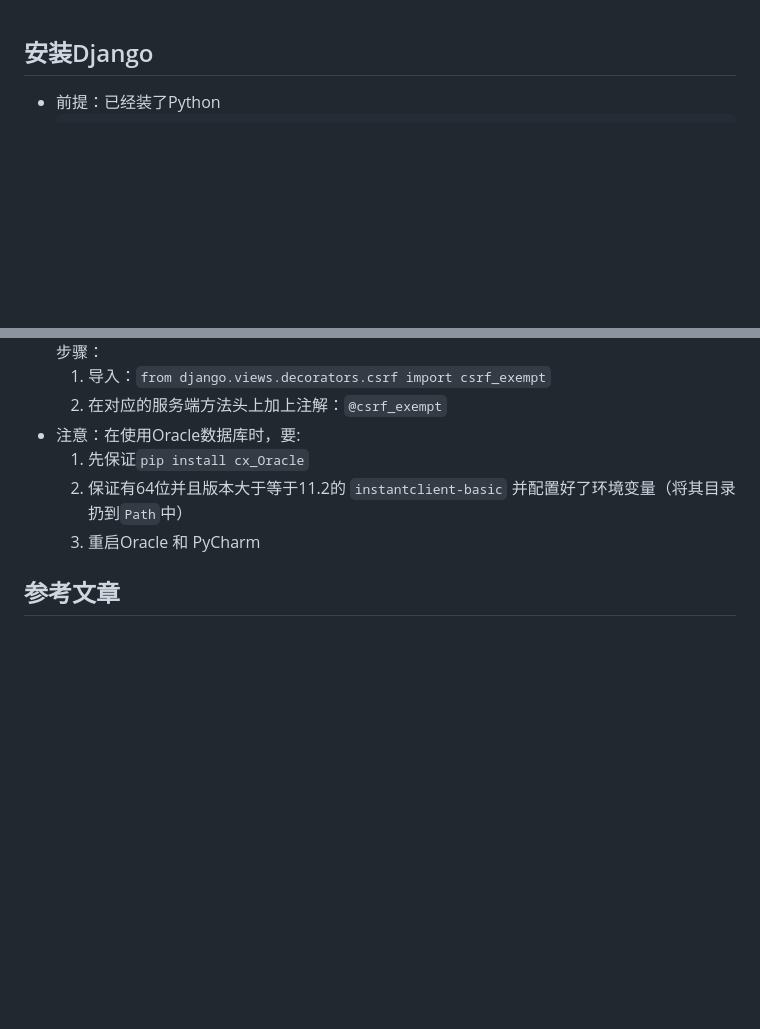
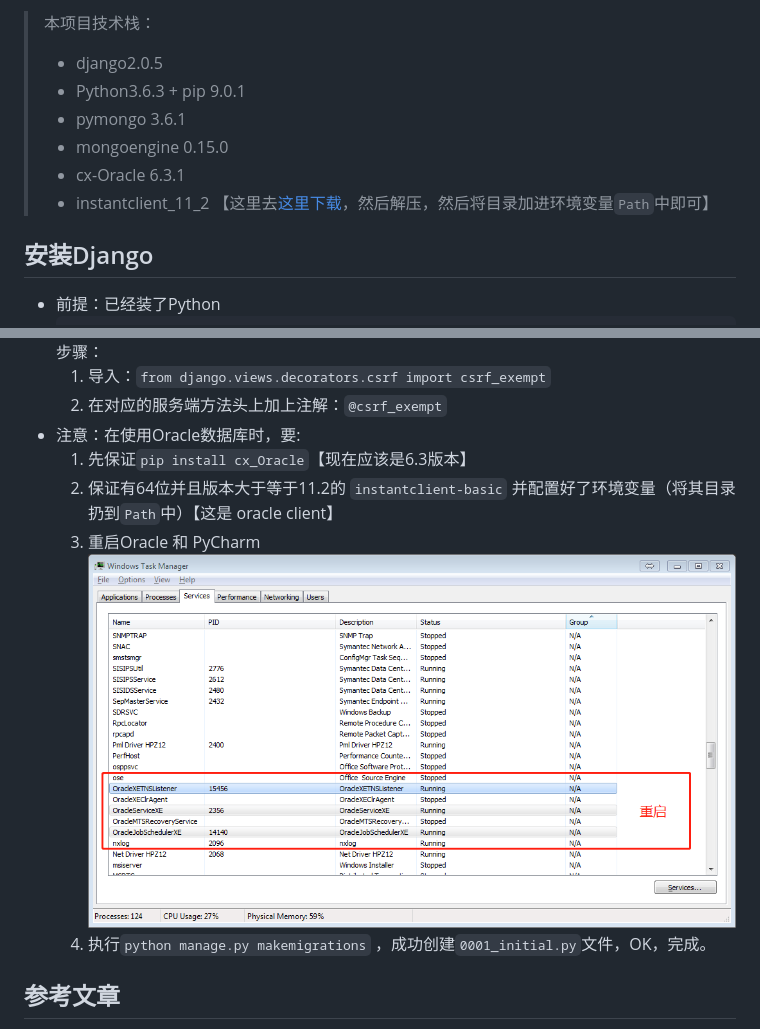
Before and after one commit to androidjp/DjangoDemo, a Markdown page: README.md, 2 parts joined by grey strips. Drawn GitHub-style; pictures changed too: img/issue_3.png (added); blank space fills up the shorter version.

Commit message:
[jp] update readme.md

````diff
--- a/README.md
+++ b/README.md
@@ -1,3 +1,11 @@
+> 本项目技术栈：
+> * django2.0.5
+> * Python3.6.3  +  pip 9.0.1
+> * pymongo 3.6.1
+> * mongoengine 0.15.0
+> * cx-Oracle 6.3.1
+> * instantclient_11_2 【这里去[这里下载](http://www.oracle.com/technetwork/database/database-technologies/instant-client/overview/index.html)，然后解压，然后将目录加进环境变量`Path`中即可】
+
 ## 安装Django
 * 前提：已经装了Python
   ```
@@ -104,10 +112,11 @@
   1. 导入：`from django.views.decorators.csrf import csrf_exempt`
   2. 在对应的服务端方法头上加上注解：`@csrf_exempt`
 * 注意：在使用Oracle数据库时，要:
-  1. 先保证`pip install cx_Oracle`
-  2. 保证有64位并且版本大于等于11.2的 `instantclient-basic` 并配置好了环境变量（将其目录扔到`Path`中）
+  1. 先保证`pip install cx_Oracle`【现在应该是6.3版本】
+  2. 保证有64位并且版本大于等于11.2的 `instantclient-basic` 并配置好了环境变量（将其目录扔到`Path`中）【这是 oracle client】
   3. 重启Oracle 和 PyCharm
-
+     ![](./img/issue_3.png)
+  4. 执行`python manage.py makemigrations` ，成功创建`0001_initial.py`文件，OK，完成。
 
 ## 参考文章
 * [Django官方文档](https://docs.djangoproject.com/zh-hans/2.0/intro/tutorial01/)
````
